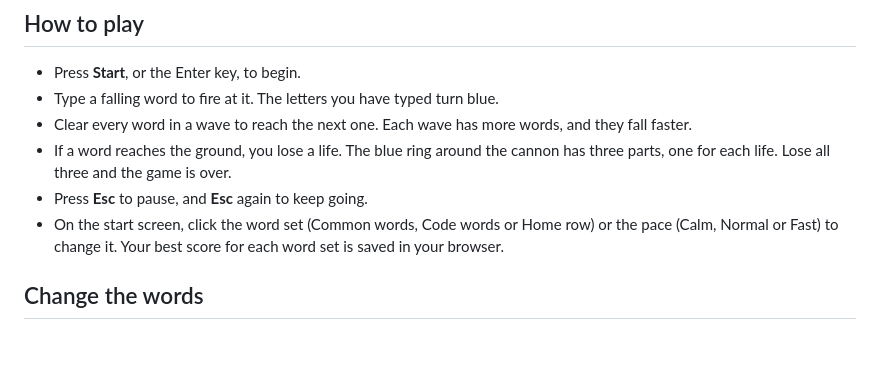
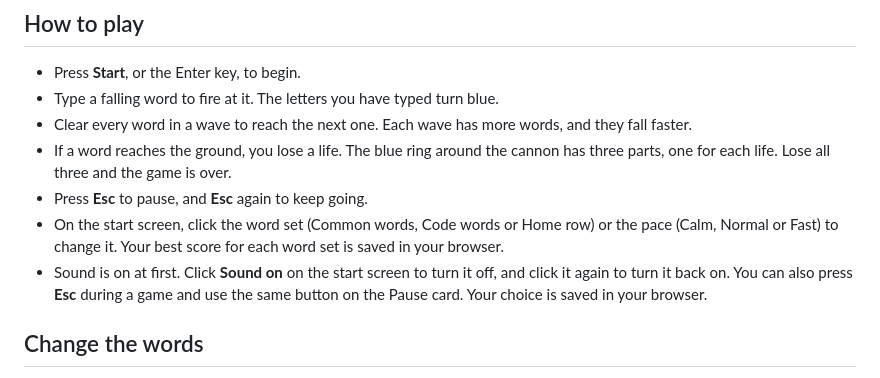
Before and after one commit to ansuofficial/keyfall, a Markdown page: README.md, the part around the change. Rendered like a GitHub page; blank space fills up the shorter version.

Commit message:
docs: explain the sound button in the README
Refs #1

Co-Authored-By: Claude Opus 5.5 <noreply@anthropic.com>

```diff
--- a/README.md
+++ b/README.md
@@ -18,6 +18,7 @@ Keyfall runs in any modern web browser. There's nothing to install, no account t
 - If a word reaches the ground, you lose a life. The blue ring around the cannon has three parts, one for each life. Lose all three and the game is over.
 - Press **Esc** to pause, and **Esc** again to keep going.
 - On the start screen, click the word set (Common words, Code words or Home row) or the pace (Calm, Normal or Fast) to change it. Your best score for each word set is saved in your browser.
+- Sound is on at first. Click **Sound on** on the start screen to turn it off, and click it again to turn it back on. You can also press **Esc** during a game and use the same button on the Pause card. Your choice is saved in your browser.
 
 ## Change the words
 
```
